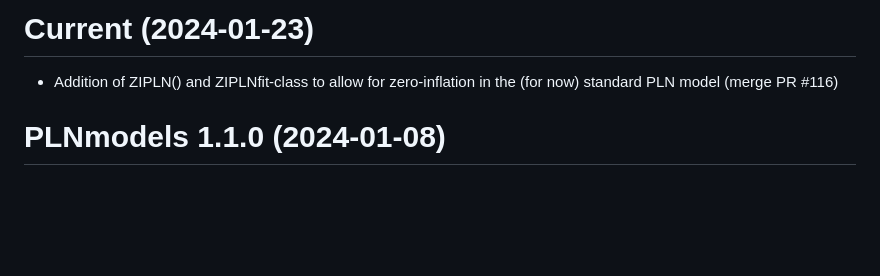
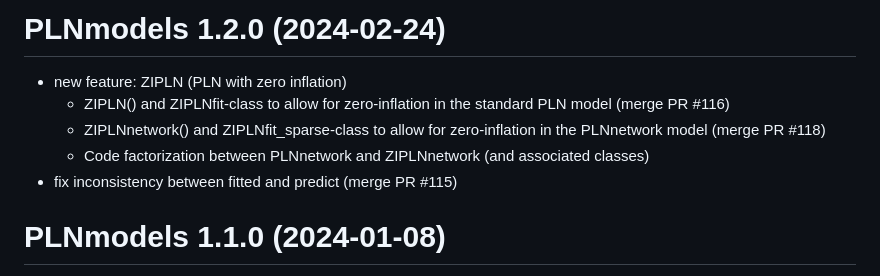
Before and after one commit to PLN-team/PLNmodels, a Markdown page: NEWS.md, the part around the change. Rendered like a GitHub page; blank space fills up the shorter version.

Commit message:
upadted NEWS file with new ZIPLN features

```diff
--- a/NEWS.md
+++ b/NEWS.md
@@ -1,6 +1,10 @@
-# Current (2024-01-23)
+# PLNmodels 1.2.0 (2024-02-24)
 
-* Addition of ZIPLN() and ZIPLNfit-class to allow for zero-inflation in the (for now) standard PLN model (merge PR #116)
+* new feature: ZIPLN (PLN with zero inflation)
+  * ZIPLN() and ZIPLNfit-class to allow for zero-inflation in the standard PLN model (merge PR #116)
+  * ZIPLNnetwork() and ZIPLNfit_sparse-class to allow for zero-inflation in the  PLNnetwork model (merge PR #118)
+  * Code factorization between PLNnetwork and ZIPLNnetwork (and associated classes)
+* fix inconsistency between fitted and predict (merge PR #115)
 
 # PLNmodels 1.1.0 (2024-01-08)
 
```
